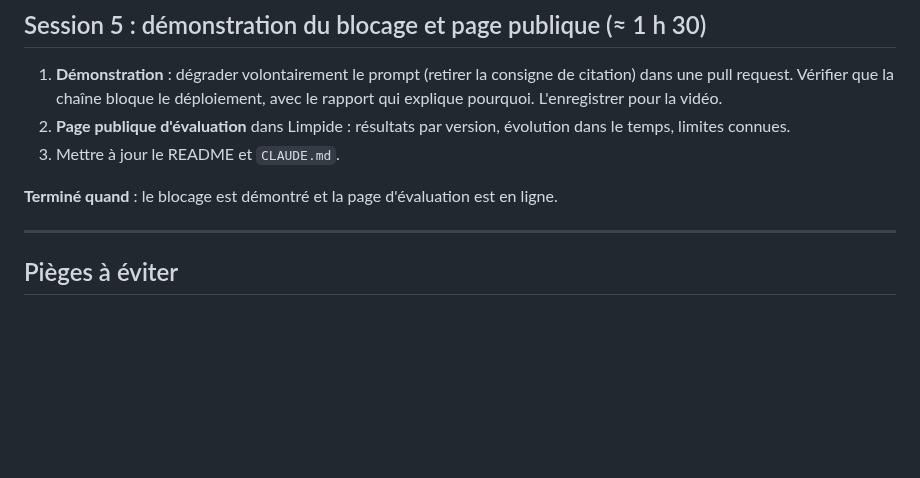
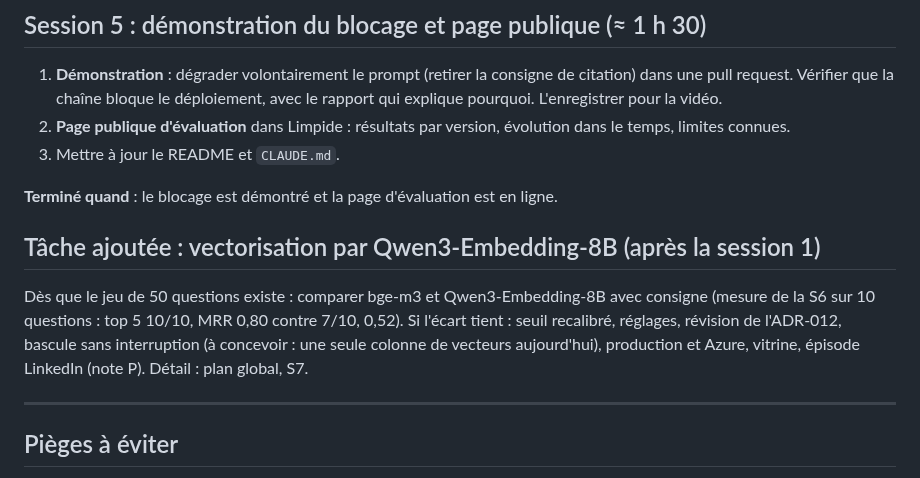
Before and after one commit to olick/limpide, a Markdown page: docs/plan/semaine-07.md, the part around the change. GitHub-like rendering; blank space fills up the shorter version.

```diff
--- a/docs/plan/semaine-07.md
+++ b/docs/plan/semaine-07.md
@@ -97,6 +97,13 @@ déploiement en production (validation manuelle)
 
 **Terminé quand** : le blocage est démontré et la page d'évaluation est en ligne.
 
+## Tâche ajoutée : vectorisation par Qwen3-Embedding-8B (après la session 1)
+
+Dès que le jeu de 50 questions existe : comparer bge-m3 et Qwen3-Embedding-8B avec consigne (mesure de la S6 sur 10
+questions : top 5 10/10, MRR 0,80 contre 7/10, 0,52). Si l'écart tient : seuil recalibré, réglages, révision de
+l'ADR-012, bascule sans interruption (à concevoir : une seule colonne de vecteurs aujourd'hui), production et Azure,
+vitrine, épisode LinkedIn (note P). Détail : plan global, S7.
+
 ---
 
 ## Pièges à éviter
```
Also changed, not shown: CLAUDE.md (+2 -1 lines), docs/plan/plan-global.md (+14 -0 lines).
